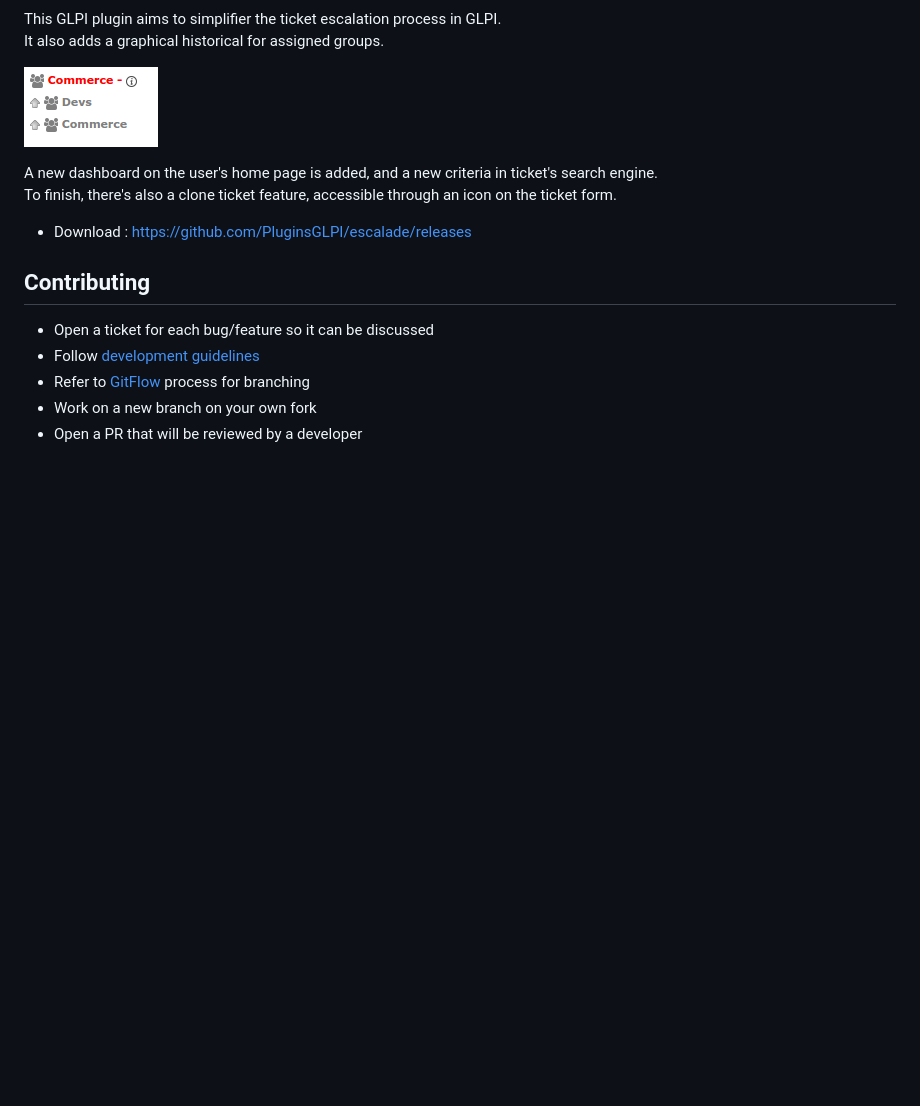
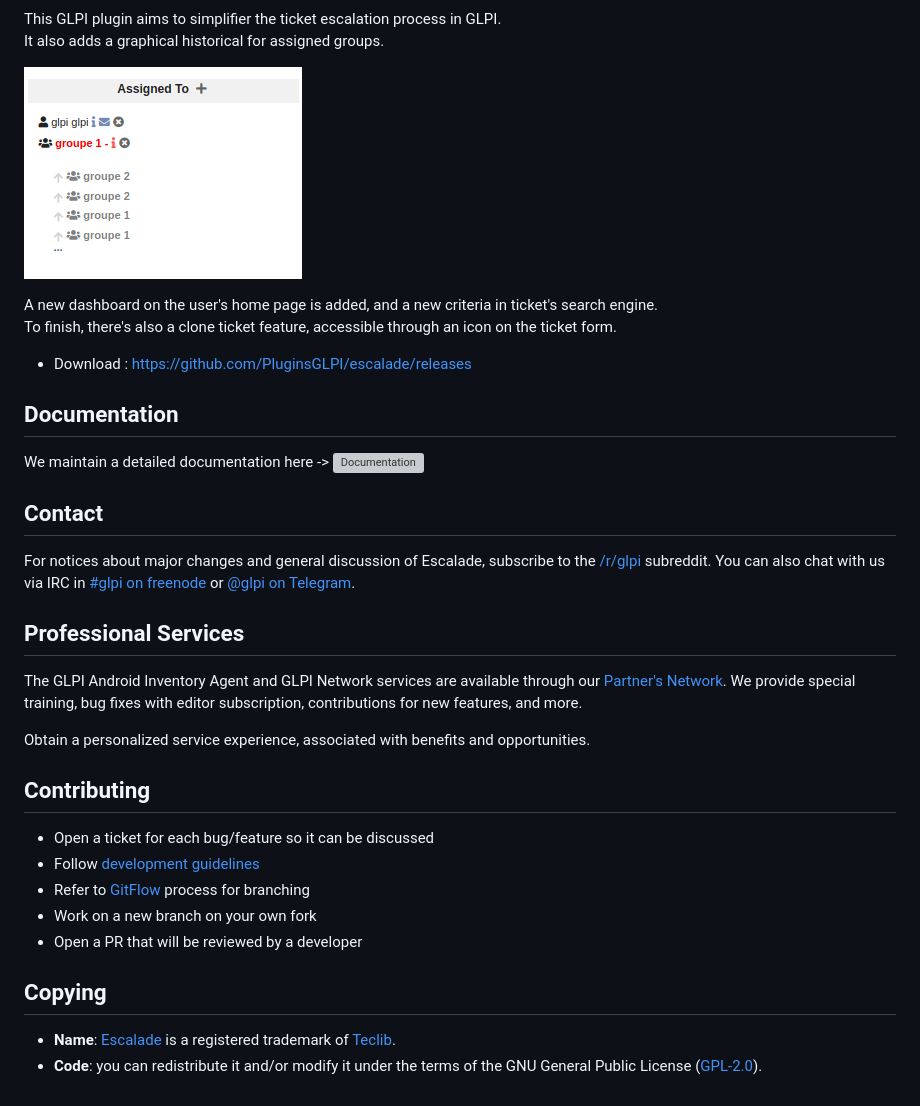
Before and after one commit to pluginsGLPI/escalade, a Markdown page: README.md, the part around one of its changes. Rendered like a GitHub page; pictures changed too: screenshots/escalade_history.png; blank space fills up the shorter version; grey boxes are pictures that could not be loaded.

Commit message:
update(docs): update readme
Signed-off-by: Stanislas <skita@teclib.com>

```diff
--- a/README.md
+++ b/README.md
@@ -12,6 +17,22 @@ To finish, there's also a clone ticket feature, accessible through an icon on th
 
 * Download : https://github.com/PluginsGLPI/escalade/releases
 
+## Documentation
+
+We maintain a detailed documentation here -> ![Documentation](https://glpi-plugins.readthedocs.io/en/latest/escalade/index.html)
+
+
+## Contact
+
+For notices about major changes and general discussion of Escalade, subscribe to the [/r/glpi](https://www.reddit.com/r/glpi/) subreddit.
+You can also chat with us via IRC in [#glpi on freenode](http://webchat.freenode.net/?channels=glpi) or [@glpi on Telegram](https://t.me/glpien).
+
+## Professional Services
+
+The GLPI Android Inventory Agent and GLPI Network services are available through our [Partner's Network](http://www.teclib-edition.com/en/partners/). We provide special training, bug fixes with editor subscription, contributions for new features, and more.
+
+Obtain a personalized service experience, associated with benefits and opportunities.
+
 ## Contributing
 
 * Open a ticket for each bug/feature so it can be discussed
@@ -19,3 +40,9 @@ To finish, there's also a clone ticket feature, accessible through an icon on th
 * Refer to [GitFlow](http://git-flow.readthedocs.io/) process for branching
 * Work on a new branch on your own fork
 * Open a PR that will be reviewed by a developer
+
+## Copying
+
+* **Name**: [Escalade](https://glpi-project.org/fr/) is a registered trademark of [Teclib](http://www.teclib-edition.com/en/).
+* **Code**: you can redistribute it and/or modify
+    it under the terms of the GNU General Public License ([GPL-2.0](https://www.gnu.org/licenses/gpl-2.0.en.html)).
```
Also changed, not shown: other parts of README.md (+6 -1 lines).
